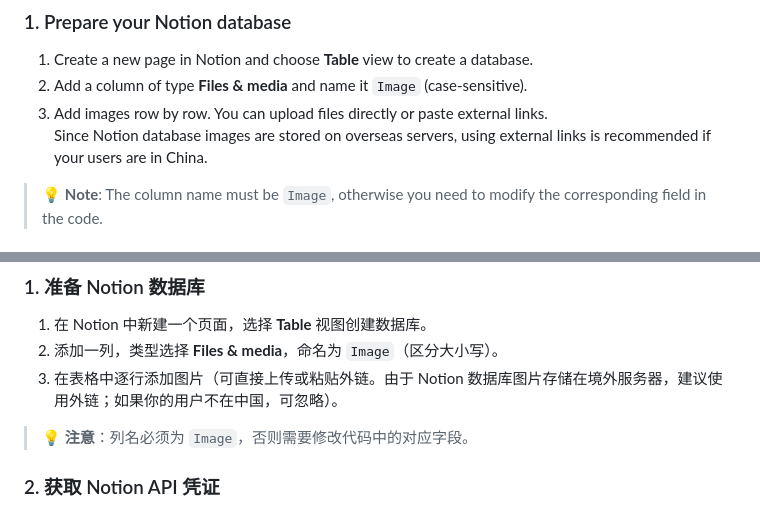
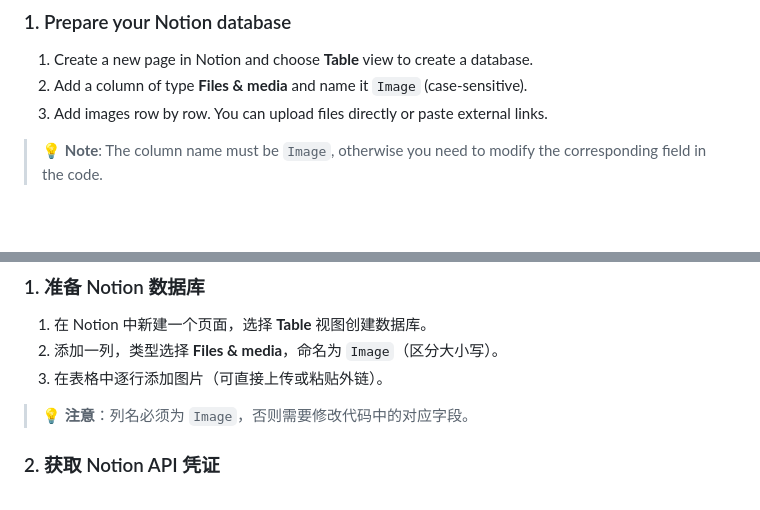
Before and after one commit to Jalen9428/random-image-api, a Markdown page: README.md, 2 parts joined by grey strips. GitHub-like rendering; blank space fills up the shorter version.

```diff
--- a/README.md
+++ b/README.md
@@ -36,7 +36,6 @@ Supports one-click deployment. Your image library is managed through a Notion da
 1. Create a new page in Notion and choose **Table** view to create a database.
 2. Add a column of type **Files & media** and name it `Image` (case-sensitive).
 3. Add images row by row. You can upload files directly or paste external links.
-   Since Notion database images are stored on overseas servers, using external links is recommended if your users are in China.
 
 > 💡 **Note**: The column name must be `Image`, otherwise you need to modify the corresponding field in the code.
 
@@ -151,7 +150,7 @@ MIT © Jalen9428
 
 1. 在 Notion 中新建一个页面，选择 **Table** 视图创建数据库。
 2. 添加一列，类型选择 **Files & media**，命名为 `Image`（区分大小写）。
-3. 在表格中逐行添加图片（可直接上传或粘贴外链。由于 Notion 数据库图片存储在境外服务器，建议使用外链；如果你的用户不在中国，可忽略）。
+3. 在表格中逐行添加图片（可直接上传或粘贴外链）。
 
 > 💡 **注意**：列名必须为 `Image`，否则需要修改代码中的对应字段。
 
```
